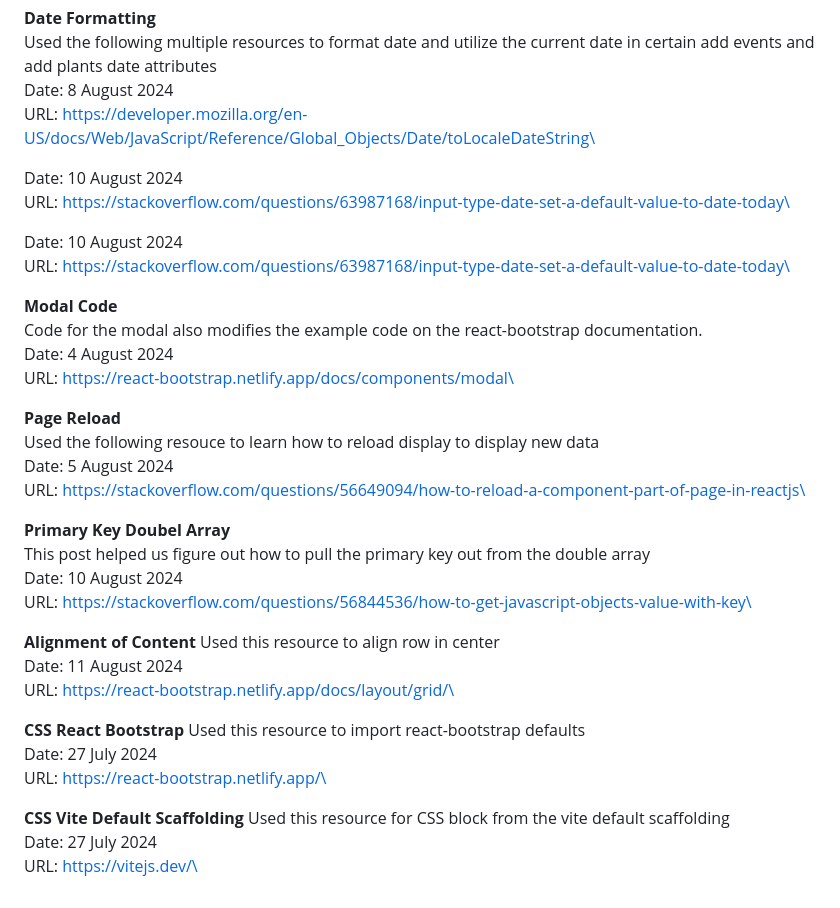
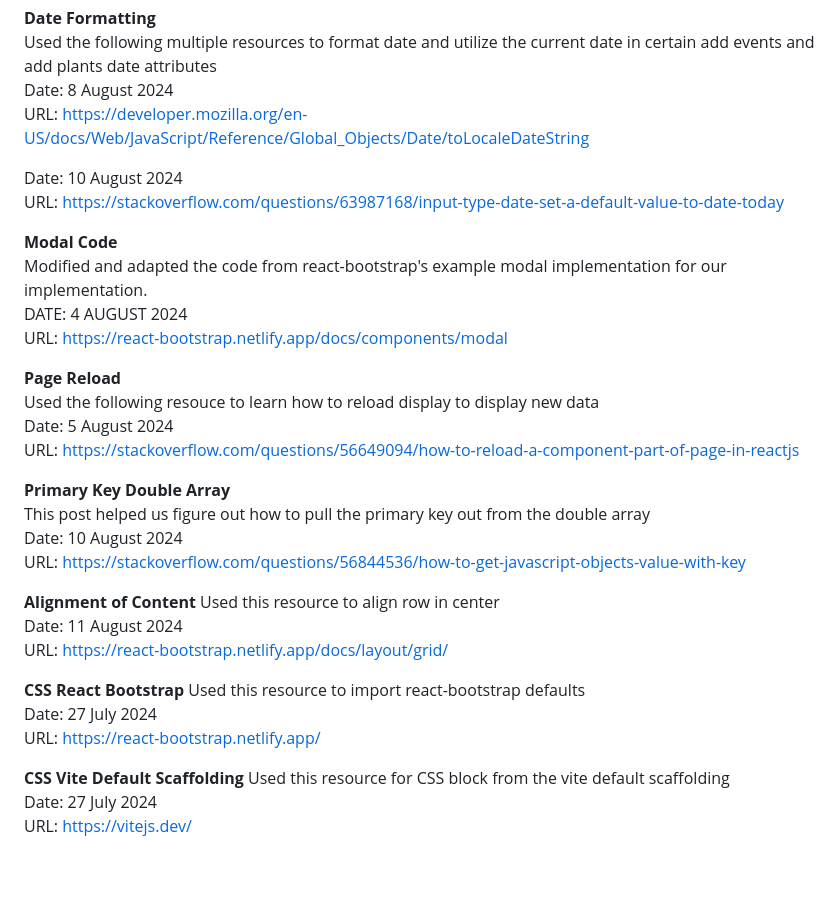
Before and after one commit to bkromrey/YourPlantMenagerie, a Markdown page: README.md, the part around the change. GitHub-like rendering; blank space fills up the shorter version.

Commit message:
updated citations a tiny bit

```diff
--- a/README.md
+++ b/README.md
@@ -79,40 +79,37 @@ URL: https://medium.com/how-to-react/use-react-router-link-with-bootstrap-315a8b
 **Date Formatting**\
 Used the following multiple resources to format date and utilize the current date in certain add events and add plants date attributes\
 Date: 8 August 2024\
-URL: https://developer.mozilla.org/en-US/docs/Web/JavaScript/Reference/Global_Objects/Date/toLocaleDateString\
+URL: https://developer.mozilla.org/en-US/docs/Web/JavaScript/Reference/Global_Objects/Date/toLocaleDateString
 
 Date: 10 August 2024\
-URL: https://stackoverflow.com/questions/63987168/input-type-date-set-a-default-value-to-date-today\
-
-Date: 10 August 2024\
-URL: https://stackoverflow.com/questions/63987168/input-type-date-set-a-default-value-to-date-today\
+URL: https://stackoverflow.com/questions/63987168/input-type-date-set-a-default-value-to-date-today
 
 **Modal Code**\
-Code for the modal also modifies the example code on the react-bootstrap documentation.\
-Date: 4 August 2024\
-URL: https://react-bootstrap.netlify.app/docs/components/modal\
+Modified and adapted the code from react-bootstrap's example modal implementation for our implementation.\
+DATE: 4 AUGUST 2024\
+URL: https://react-bootstrap.netlify.app/docs/components/modal
 
 **Page Reload**\
 Used the following resouce to learn how to reload display to display new data\
 Date: 5 August 2024\
-URL: https://stackoverflow.com/questions/56649094/how-to-reload-a-component-part-of-page-in-reactjs\
+URL: https://stackoverflow.com/questions/56649094/how-to-reload-a-component-part-of-page-in-reactjs
 
-**Primary Key Doubel Array**\
+**Primary Key Double Array**\
 This post helped us figure out how to pull the primary key out from the double array\
 Date: 10 August 2024\
-URL: https://stackoverflow.com/questions/56844536/how-to-get-javascript-objects-value-with-key\
+URL: https://stackoverflow.com/questions/56844536/how-to-get-javascript-objects-value-with-key
 
 **Alignment of Content**
 Used this resource to align row in center\
 Date: 11 August 2024\
-URL: https://react-bootstrap.netlify.app/docs/layout/grid/\
+URL: https://react-bootstrap.netlify.app/docs/layout/grid/
 
 **CSS React Bootstrap**
 Used this resource to import react-bootstrap defaults\
 Date: 27 July 2024\
-URL: https://react-bootstrap.netlify.app/\
+URL: https://react-bootstrap.netlify.app/
 
 **CSS Vite Default Scaffolding**
 Used this resource for CSS block from the vite default scaffolding\
 Date: 27 July 2024\
-URL: https://vitejs.dev/\
+URL: https://vitejs.dev/
```
